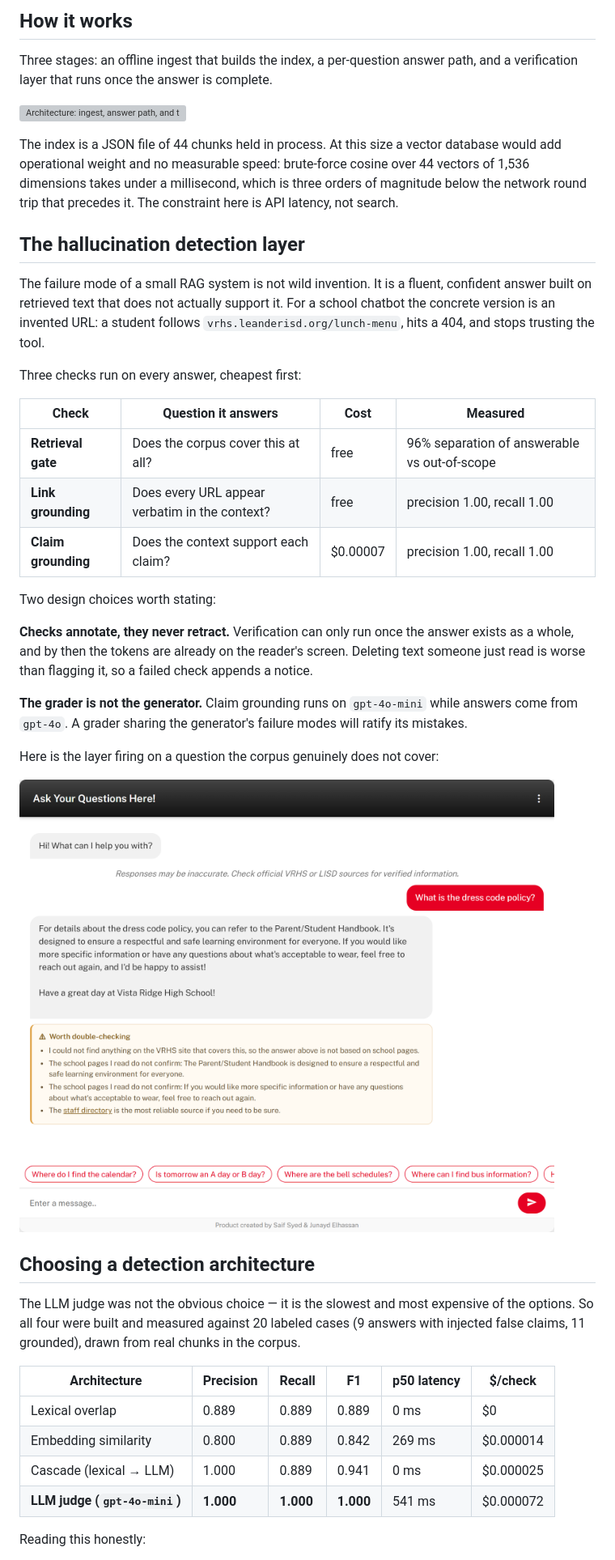
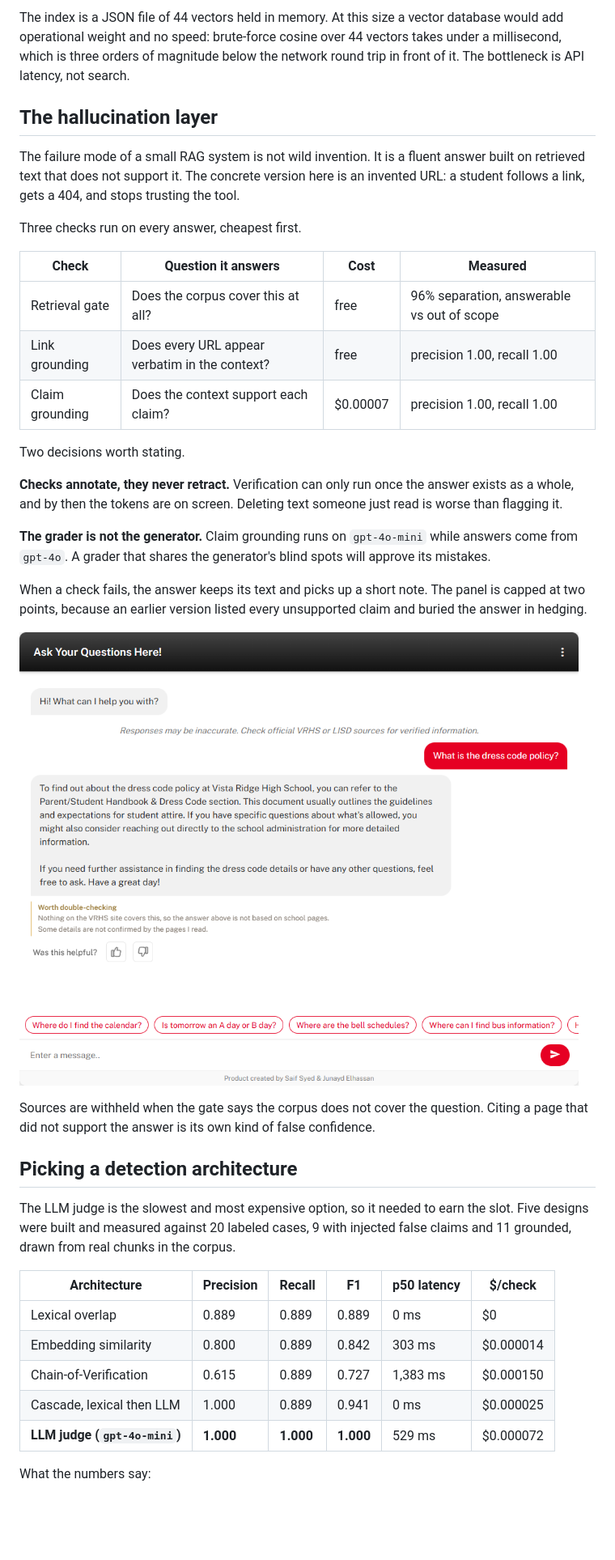
Before and after one commit to SaifSyed08/vrhs-chatbot, a Markdown page: README.md, the part around the change printed below. Shown: that part at 81% size. Rendered like a GitHub page; pictures changed too: docs/verification.png; blank space fills up the shorter version; grey boxes are pictures that could not be loaded.

```diff
--- a/README.md
+++ b/README.md
@@ -27,42 +24,35 @@ repository sidebar.
 
-## How it works
+The index is a JSON file of 44 vectors held in memory. At this size a vector
+database would add operational weight and no speed: brute-force cosine over 44
+vectors takes under a millisecond, which is three orders of magnitude below the
+network round trip in front of it. The bottleneck is API latency, not search.
 
-Three stages: an offline ingest that builds the index, a per-question answer
-path, and a verification layer that runs once the answer is complete.
+## The hallucination layer
 
-![Architecture: ingest, answer path, and the hallucination layer](docs/architecture.svg)
+The failure mode of a small RAG system is not wild invention. It is a fluent
+answer built on retrieved text that does not support it. The concrete version
+here is an invented URL: a student follows a link, gets a 404, and stops
+trusting the tool.
 
-The index is a JSON file of 44 chunks held in process. At this size a vector
-database would add operational weight and no measurable speed: brute-force
-cosine over 44 vectors of 1,536 dimensions takes under a millisecond, which is
-three orders of magnitude below the network round trip that precedes it. The
-constraint here is API latency, not search.
-
-## The hallucination detection layer
-
-The failure mode of a small RAG system is not wild invention. It is a fluent,
-confident answer built on retrieved text that does not actually support it. For
-a school chatbot the concrete version is an invented URL: a student follows
-`vrhs.leanderisd.org/lunch-menu`, hits a 404, and stops trusting the tool.
-
-Three checks run on every answer, cheapest first:
+Three checks run on every answer, cheapest first.
 
 | Check | Question it answers | Cost | Measured |
 | --- | --- | --- | --- |
-| **Retrieval gate** | Does the corpus cover this at all? | free | 96% separation of answerable vs out-of-scope |
-| **Link grounding** | Does every URL appear verbatim in the context? | free | precision 1.00, recall 1.00 |
-| **Claim grounding** | Does the context support each claim? | $0.00007 | precision 1.00, recall 1.00 |
+| Retrieval gate | Does the corpus cover this at all? | free | 96% separation, answerable vs out of scope |
+| Link grounding | Does every URL appear verbatim in the context? | free | precision 1.00, recall 1.00 |
+| Claim grounding | Does the context support each claim? | $0.00007 | precision 1.00, recall 1.00 |
 
-Two design choices worth stating:
+Two decisions worth stating.
 
 **Checks annotate, they never retract.** Verification can only run once the
-answer exists as a whole, and by then the tokens are already on the reader's
-screen. Deleting text someone just read is worse than flagging it, so a failed
-check appends a notice.
+answer exists as a whole, and by then the tokens are on screen. Deleting text
+someone just read is worse than flagging it.
 
-**The grader is not the generator.** Claim grounding runs on `gpt-4o-mini` while
-answers come from `gpt-4o`. A grader sharing the generator's failure modes will
-ratify its mistakes.
+**The grader is not the generator.** Claim grounding runs on `gpt-4o-mini`
+while answers come from `gpt-4o`. A grader that shares the generator's blind
+spots will approve its mistakes.
 
-Here is the layer firing on a question the corpus genuinely does not cover:
+When a check fails, the answer keeps its text and picks up a short note. The
+panel is capped at two points, because an earlier version listed every
+unsupported claim and buried the answer in hedging.
 
@@ -70,17 +60,21 @@ Here is the layer firing on a question the corpus genuinely does not cover:
 
-## Choosing a detection architecture
+Sources are withheld when the gate says the corpus does not cover the question.
+Citing a page that did not support the answer is its own kind of false
+confidence.
 
-The LLM judge was not the obvious choice — it is the slowest and most expensive
-of the options. So all four were built and measured against 20 labeled cases (9
-answers with injected false claims, 11 grounded), drawn from real chunks in the
-corpus.
+## Picking a detection architecture
+
+The LLM judge is the slowest and most expensive option, so it needed to earn
+the slot. Five designs were built and measured against 20 labeled cases, 9 with
+injected false claims and 11 grounded, drawn from real chunks in the corpus.
 
 | Architecture | Precision | Recall | F1 | p50 latency | $/check |
 | --- | --- | --- | --- | --- | --- |
 | Lexical overlap | 0.889 | 0.889 | 0.889 | 0 ms | $0 |
-| Embedding similarity | 0.800 | 0.889 | 0.842 | 269 ms | $0.000014 |
-| Cascade (lexical → LLM) | 1.000 | 0.889 | 0.941 | 0 ms | $0.000025 |
-| **LLM judge (`gpt-4o-mini`)** | **1.000** | **1.000** | **1.000** | 541 ms | $0.000072 |
+| Embedding similarity | 0.800 | 0.889 | 0.842 | 303 ms | $0.000014 |
+| Chain-of-Verification | 0.615 | 0.889 | 0.727 | 1,383 ms | $0.000150 |
+| Cascade, lexical then LLM | 1.000 | 0.889 | 0.941 | 0 ms | $0.000025 |
+| **LLM judge (`gpt-4o-mini`)** | **1.000** | **1.000** | **1.000** | 529 ms | $0.000072 |
 
-Reading this honestly:
+What the numbers say:
 
```
Also changed, not shown: other parts of README.md (+144 -137 lines), docs/screenshot.png, 7 other files.
